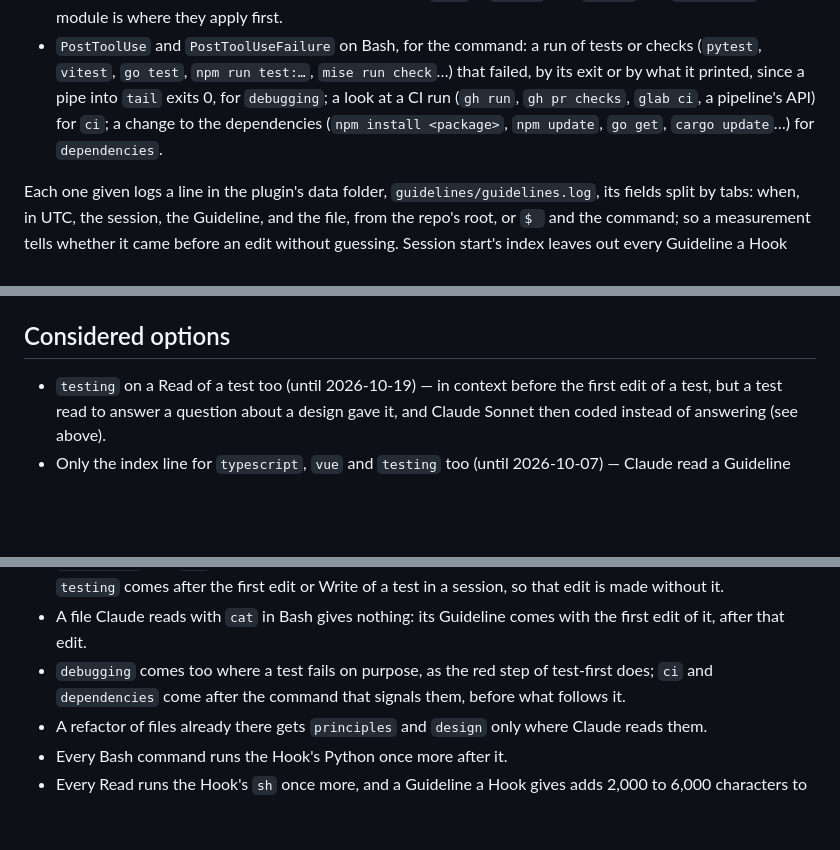
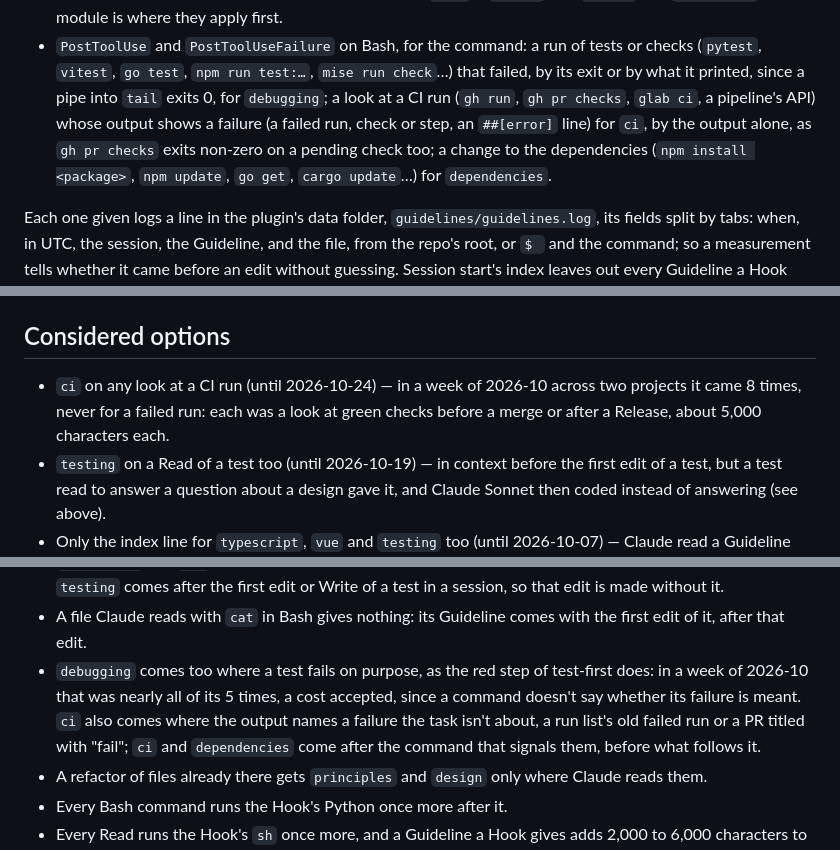
Before and after one commit to bunderlog/claude-plugins, a Markdown page: .about/adr/guidelines.md, 3 parts joined by grey strips. GitHub-like rendering; blank space fills up the shorter version.

Commit message:
docs(about): record that ci comes only on a failed CI look, and close the Ubuntu runner item
PRD ci

```diff
--- a/.about/adr/guidelines.md
+++ b/.about/adr/guidelines.md
@@ -36,8 +36,10 @@ task comes:
 - `PostToolUse` and `PostToolUseFailure` on Bash, for the command: a run of tests or checks
   (`pytest`, `vitest`, `go test`, `npm run test:…`, `mise run check`…) that failed, by its exit or
   by what it printed, since a pipe into `tail` exits 0, for `debugging`; a look at a CI run (`gh
-  run`, `gh pr checks`, `glab ci`, a pipeline's API) for `ci`; a change to the dependencies (`npm
-  install <package>`, `npm update`, `go get`, `cargo update`…) for `dependencies`.
+  run`, `gh pr checks`, `glab ci`, a pipeline's API) whose output shows a failure (a failed run,
+  check or step, an `##[error]` line) for `ci`, by the output alone, as `gh pr checks` exits
+  non-zero on a pending check too; a change to the dependencies (`npm install <package>`, `npm
+  update`, `go get`, `cargo update`…) for `dependencies`.
 
 Each one given logs a line in the plugin's data folder, `guidelines/guidelines.log`, its fields
 split by tabs: when, in UTC, the session, the Guideline, and the file, from the repo's root, or `$ `
@@ -97,6 +99,9 @@ Guidelines a project can turn them off, and one with no CI never gets `ci`'s lin
 
 ## Considered options
 
+- `ci` on any look at a CI run (until 2026-10-24) — in a week of 2026-10 across two projects it
+  came 8 times, never for a failed run: each was a look at green checks before a merge or after a
+  Release, about 5,000 characters each.
 - `testing` on a Read of a test too (until 2026-10-19) — in context before the first edit of a
   test, but a test read to answer a question about a design gave it, and Claude Sonnet then
   coded instead of answering (see above).
@@ -161,7 +166,10 @@ Guidelines a project can turn them off, and one with no CI never gets `ci`'s lin
   edit is made without it.
 - A file Claude reads with `cat` in Bash gives nothing: its Guideline comes with the first edit of
   it, after that edit.
-- `debugging` comes too where a test fails on purpose, as the red step of test-first does; `ci`
+- `debugging` comes too where a test fails on purpose, as the red step of test-first does: in a
+  week of 2026-10 that was nearly all of its 5 times, a cost accepted, since a command doesn't say
+  whether its failure is meant. `ci` also comes where the output names a failure the task isn't
+  about, a run list's old failed run or a PR titled with "fail"; `ci`
   and `dependencies` come after the command that signals them, before what follows it.
 - A refactor of files already there gets `principles` and `design` only where Claude reads them.
 - Every Bash command runs the Hook's Python once more after it.
```
Also changed, not shown: other parts of .about/adr/guidelines.md (+1 -1 lines), .about/inbox.md (+0 -8 lines).
